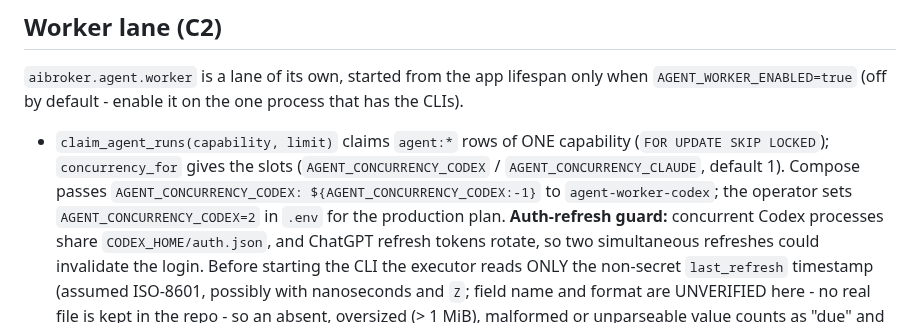
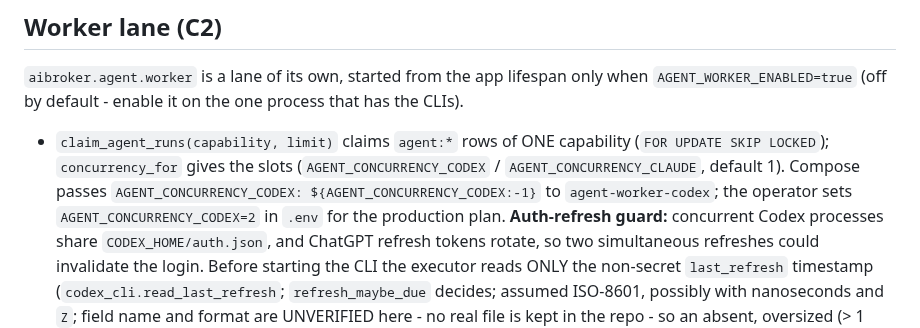
Before and after one commit to zapleoceo/AIbroker, a Markdown page: docs/agent-runs.md, the part around the change. GitHub-like rendering.

Commit message:
docs(agent-runs): name read_last_refresh and refresh_maybe_due (quality name-sync after #74)
Co-Authored-By: Claude Opus 5.5 <noreply@anthropic.com>

```diff
--- a/docs/agent-runs.md
+++ b/docs/agent-runs.md
@@ -191,7 +191,8 @@ writes files into the workspace.
   sets `AGENT_CONCURRENCY_CODEX=2` in `.env` for the production plan. **Auth-refresh guard:**
   concurrent Codex processes share `CODEX_HOME/auth.json`, and ChatGPT refresh tokens rotate, so two
   simultaneous refreshes could invalidate the login. Before starting the CLI the executor reads ONLY
-  the non-secret `last_refresh` timestamp (assumed ISO-8601, possibly with nanoseconds and `Z`;
+  the non-secret `last_refresh` timestamp (`codex_cli.read_last_refresh`; `refresh_maybe_due` decides;
+  assumed ISO-8601, possibly with nanoseconds and `Z`;
   field name and format are UNVERIFIED here - no real file is kept in the repo - so an absent,
   oversized (> 1 MiB), malformed or unparseable value counts as "due" and fails safe; never a
   token). If it is missing, unreadable or older than
```
